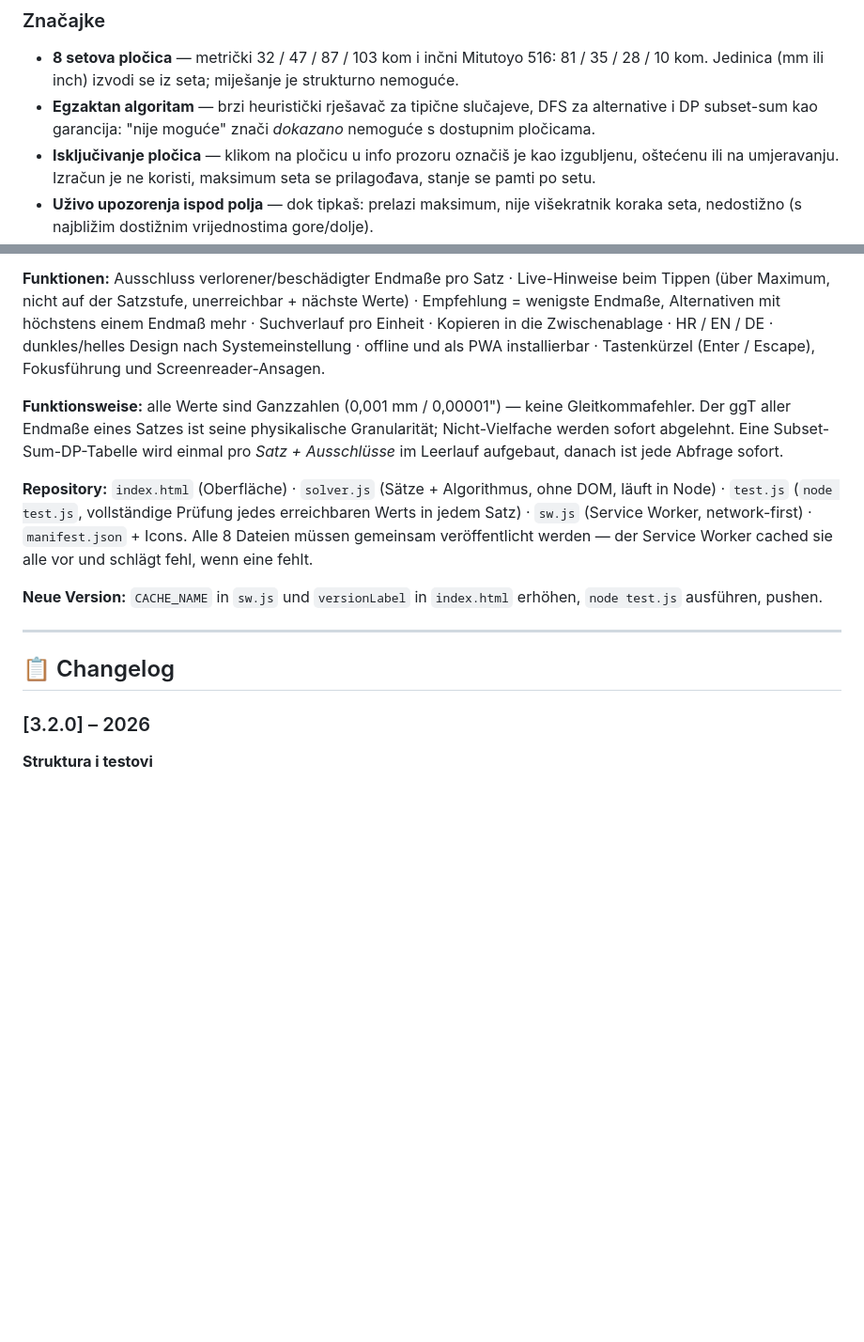
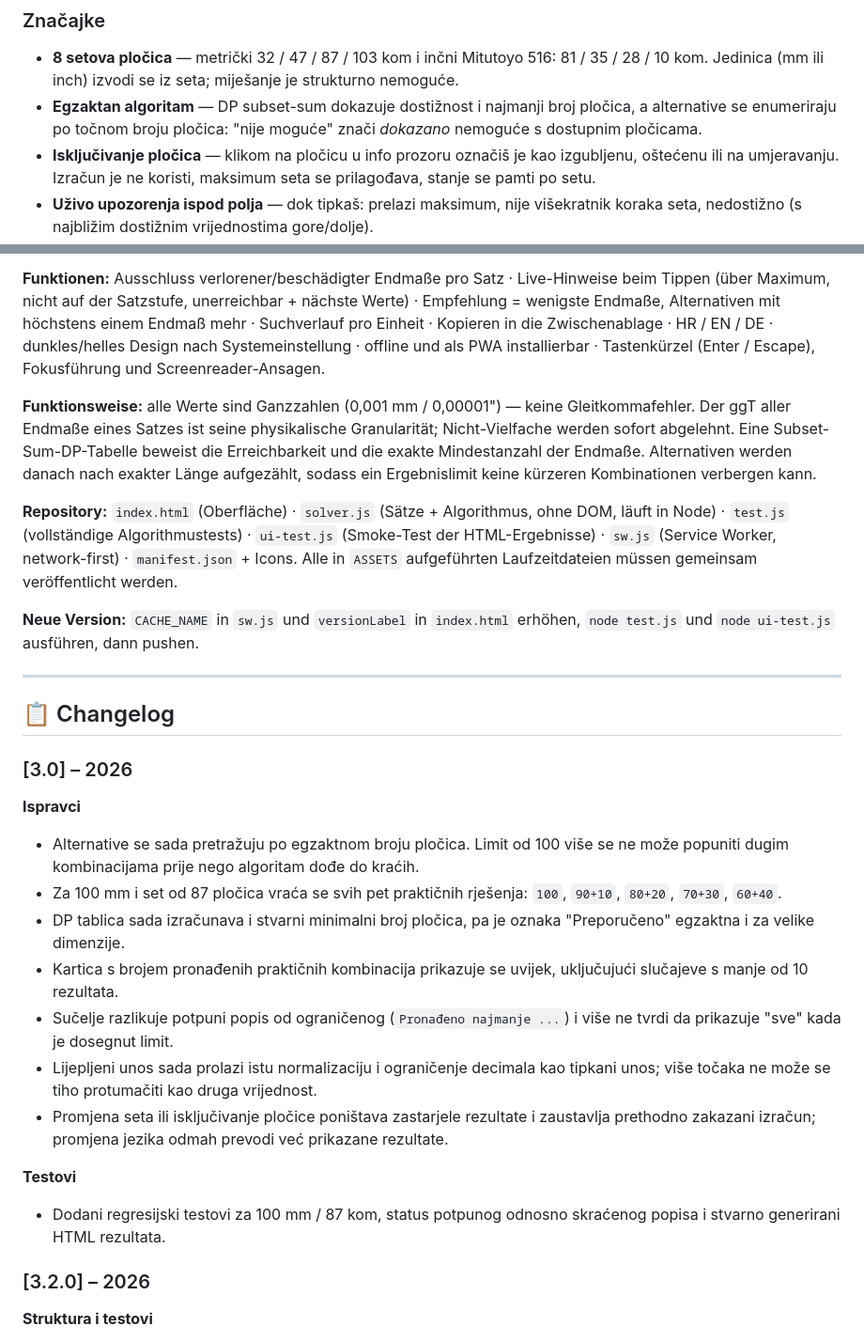
Before and after one commit to kikiriki321/etaloni, a Markdown page: README.md, 2 parts joined by grey strips. Shown at 94% size. GitHub-like rendering; blank space fills up the shorter version.

```diff
--- a/README.md
+++ b/README.md
@@ -13,7 +13,7 @@ Egzaktan izračun kombinacija paralelnih mjernih pločica (etalona). Ako kombina
 ### Značajke
 
 - **8 setova pločica** — metrički 32 / 47 / 87 / 103 kom i inčni Mitutoyo 516: 81 / 35 / 28 / 10 kom. Jedinica (mm ili inch) izvodi se iz seta; miješanje je strukturno nemoguće.
-- **Egzaktan algoritam** — brzi heuristički rješavač za tipične slučajeve, DFS za alternative i DP subset-sum kao garancija: "nije moguće" znači *dokazano* nemoguće s dostupnim pločicama.
+- **Egzaktan algoritam** — DP subset-sum dokazuje dostižnost i najmanji broj pločica, a alternative se enumeriraju po točnom broju pločica: "nije moguće" znači *dokazano* nemoguće s dostupnim pločicama.
 - **Isključivanje pločica** — klikom na pločicu u info prozoru označiš je kao izgubljenu, oštećenu ili na umjeravanju. Izračun je ne koristi, maksimum seta se prilagođava, stanje se pamti po setu.
 - **Uživo upozorenja ispod polja** — dok tipkaš: prelazi maksimum, nije višekratnik koraka seta, nedostižno (s najbližim dostižnim vrijednostima gore/dolje).
 - **Preporučena kombinacija** = najmanje pločica (manje slaganja, manja pogreška). Alternative se prikazuju samo ako imaju najviše jednu pločicu više od najkraće.
@@ -86,15 +81,29 @@ Exakter Endmaß-Kombinationsrechner. Unterstützt metrische Sätze (32 / 47 / 87
 
 **Funktionen:** Ausschluss verlorener/beschädigter Endmaße pro Satz · Live-Hinweise beim Tippen (über Maximum, nicht auf der Satzstufe, unerreichbar + nächste Werte) · Empfehlung = wenigste Endmaße, Alternativen mit höchstens einem Endmaß mehr · Suchverlauf pro Einheit · Kopieren in die Zwischenablage · HR / EN / DE · dunkles/helles Design nach Systemeinstellung · offline und als PWA installierbar · Tastenkürzel (Enter / Escape), Fokusführung und Screenreader-Ansagen.
 
-**Funktionsweise:** alle Werte sind Ganzzahlen (0,001 mm / 0,00001") — keine Gleitkommafehler. Der ggT aller Endmaße eines Satzes ist seine physikalische Granularität; Nicht-Vielfache werden sofort abgelehnt. Eine Subset-Sum-DP-Tabelle wird einmal pro *Satz + Ausschlüsse* im Leerlauf aufgebaut, danach ist jede Abfrage sofort.
+**Funktionsweise:** alle Werte sind Ganzzahlen (0,001 mm / 0,00001") — keine Gleitkommafehler. Der ggT aller Endmaße eines Satzes ist seine physikalische Granularität; Nicht-Vielfache werden sofort abgelehnt. Eine Subset-Sum-DP-Tabelle beweist die Erreichbarkeit und die exakte Mindestanzahl der Endmaße. Alternativen werden danach nach exakter Länge aufgezählt, sodass ein Ergebnislimit keine kürzeren Kombinationen verbergen kann.
 
-**Repository:** `index.html` (Oberfläche) · `solver.js` (Sätze + Algorithmus, ohne DOM, läuft in Node) · `test.js` (`node test.js`, vollständige Prüfung jedes erreichbaren Werts in jedem Satz) · `sw.js` (Service Worker, network-first) · `manifest.json` + Icons. Alle 8 Dateien müssen gemeinsam veröffentlicht werden — der Service Worker cached sie alle vor und schlägt fehl, wenn eine fehlt.
+**Repository:** `index.html` (Oberfläche) · `solver.js` (Sätze + Algorithmus, ohne DOM, läuft in Node) · `test.js` (vollständige Algorithmustests) · `ui-test.js` (Smoke-Test der HTML-Ergebnisse) · `sw.js` (Service Worker, network-first) · `manifest.json` + Icons. Alle in `ASSETS` aufgeführten Laufzeitdateien müssen gemeinsam veröffentlicht werden.
 
-**Neue Version:** `CACHE_NAME` in `sw.js` und `versionLabel` in `index.html` erhöhen, `node test.js` ausführen, pushen.
+**Neue Version:** `CACHE_NAME` in `sw.js` und `versionLabel` in `index.html` erhöhen, `node test.js` und `node ui-test.js` ausführen, dann pushen.
 
 ---
 
 ## 📋 Changelog
+
+### [3.0] – 2026
+
+**Ispravci**
+- Alternative se sada pretražuju po egzaktnom broju pločica. Limit od 100 više se ne može popuniti dugim kombinacijama prije nego algoritam dođe do kraćih.
+- Za 100 mm i set od 87 pločica vraća se svih pet praktičnih rješenja: `100`, `90+10`, `80+20`, `70+30`, `60+40`.
+- DP tablica sada izračunava i stvarni minimalni broj pločica, pa je oznaka "Preporučeno" egzaktna i za velike dimenzije.
+- Kartica s brojem pronađenih praktičnih kombinacija prikazuje se uvijek, uključujući slučajeve s manje od 10 rezultata.
+- Sučelje razlikuje potpuni popis od ograničenog (`Pronađeno najmanje ...`) i više ne tvrdi da prikazuje "sve" kada je dosegnut limit.
+- Lijepljeni unos sada prolazi istu normalizaciju i ograničenje decimala kao tipkani unos; više točaka ne može se tiho protumačiti kao druga vrijednost.
+- Promjena seta ili isključivanje pločice poništava zastarjele rezultate i zaustavlja prethodno zakazani izračun; promjena jezika odmah prevodi već prikazane rezultate.
+
+**Testovi**
+- Dodani regresijski testovi za 100 mm / 87 kom, status potpunog odnosno skraćenog popisa i stvarno generirani HTML rezultata.
 
 ### [3.2.0] – 2026
 
```
Also changed, not shown: other parts of README.md (+11 -16 lines).
